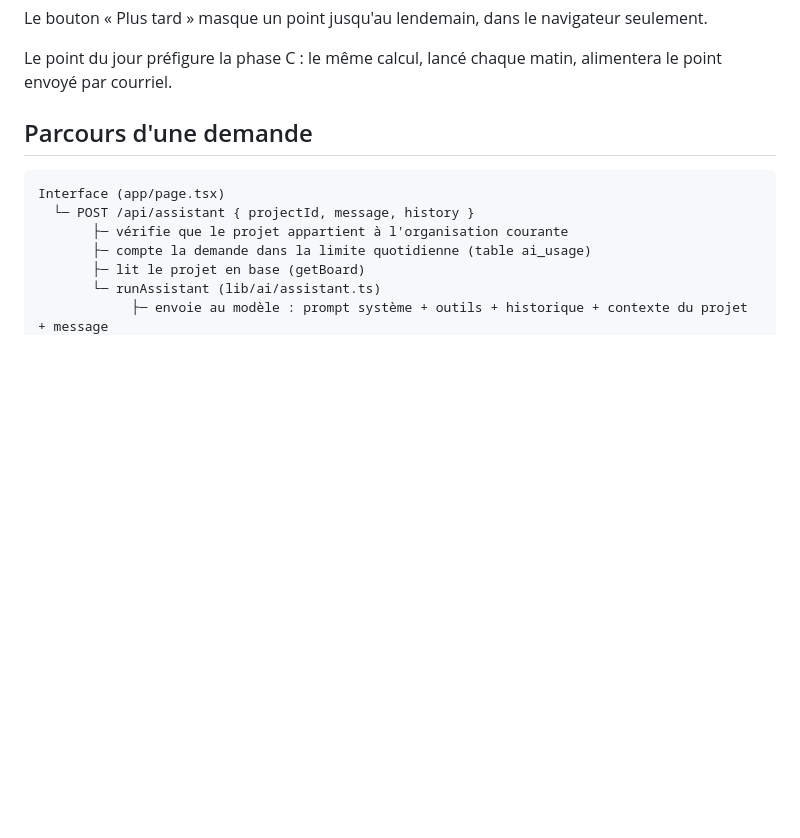
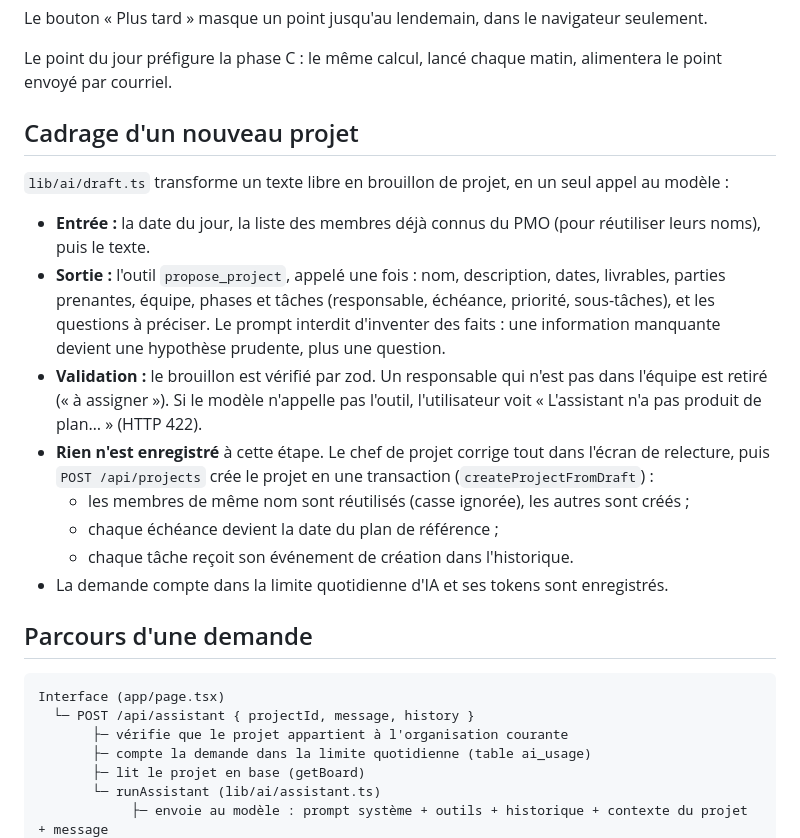
Before and after one commit to zakibelm/mon-project-assistant-ai, a Markdown page: docs/assistant-ia.md, the part around the change. Rendered like a GitHub page; blank space fills up the shorter version.

```diff
--- a/docs/assistant-ia.md
+++ b/docs/assistant-ia.md
@@ -31,6 +31,19 @@ Le « rythme » d'un projet compare la part des tâches terminées à la part du
 Le bouton « Plus tard » masque un point jusqu'au lendemain, dans le navigateur seulement.
 
 Le point du jour préfigure la phase C : le même calcul, lancé chaque matin, alimentera le point envoyé par courriel.
+
+## Cadrage d'un nouveau projet
+
+`lib/ai/draft.ts` transforme un texte libre en brouillon de projet, en un seul appel au modèle :
+
+- **Entrée :** la date du jour, la liste des membres déjà connus du PMO (pour réutiliser leurs noms), puis le texte.
+- **Sortie :** l'outil `propose_project`, appelé une fois : nom, description, dates, livrables, parties prenantes, équipe, phases et tâches (responsable, échéance, priorité, sous-tâches), et les questions à préciser. Le prompt interdit d'inventer des faits : une information manquante devient une hypothèse prudente, plus une question.
+- **Validation :** le brouillon est vérifié par zod. Un responsable qui n'est pas dans l'équipe est retiré (« à assigner »). Si le modèle n'appelle pas l'outil, l'utilisateur voit « L'assistant n'a pas produit de plan… » (HTTP 422).
+- **Rien n'est enregistré** à cette étape. Le chef de projet corrige tout dans l'écran de relecture, puis `POST /api/projects` crée le projet en une transaction (`createProjectFromDraft`) :
+  - les membres de même nom sont réutilisés (casse ignorée), les autres sont créés ;
+  - chaque échéance devient la date du plan de référence ;
+  - chaque tâche reçoit son événement de création dans l'historique.
+- La demande compte dans la limite quotidienne d'IA et ses tokens sont enregistrés.
 
 ## Parcours d'une demande
 
```
Also changed, not shown: README.md (+8 -0 lines), docs/vision.md (+2 -1 lines), docs/images/nouveau-projet-1.png (added), docs/images/nouveau-projet-2.png (added), 10 other files.
